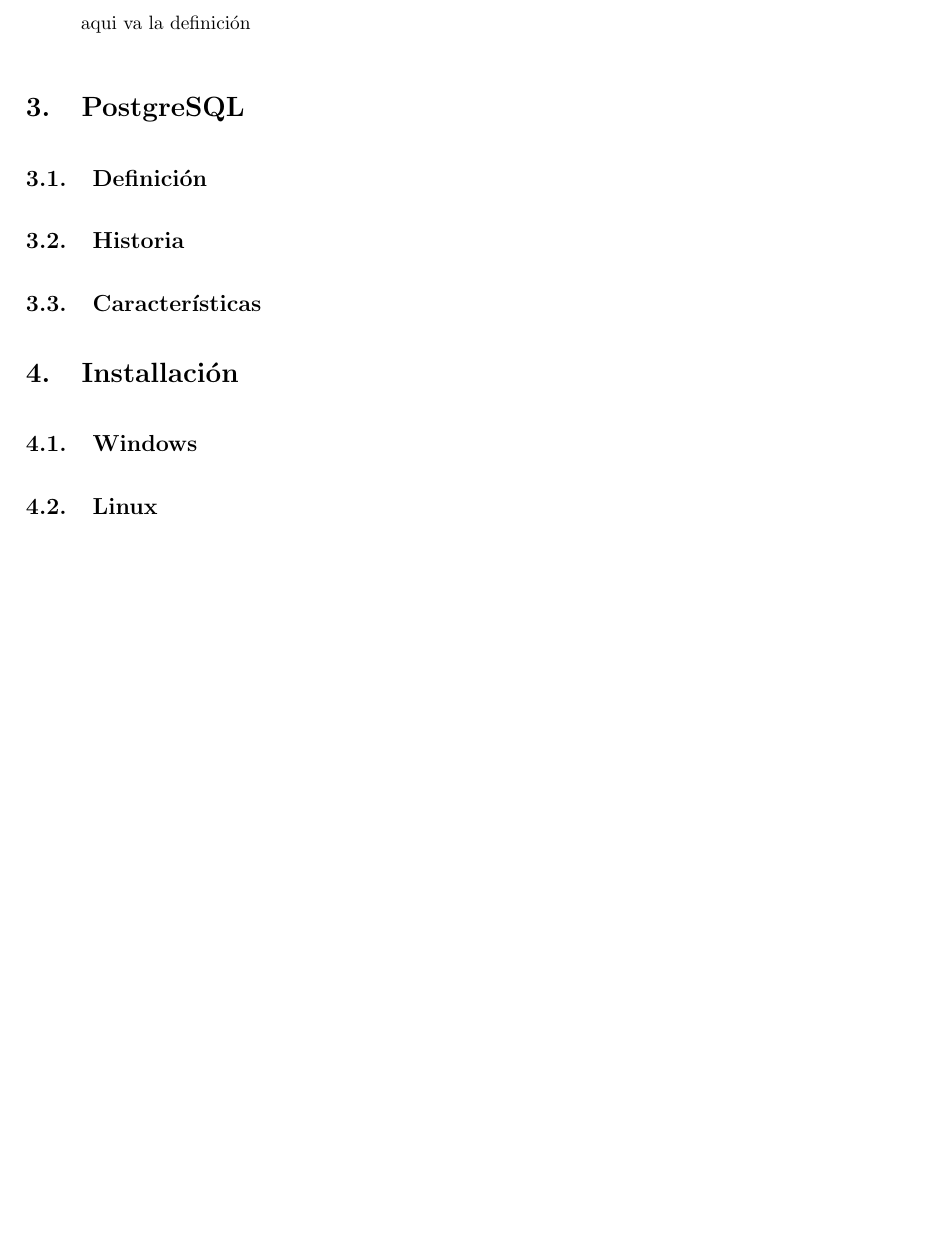
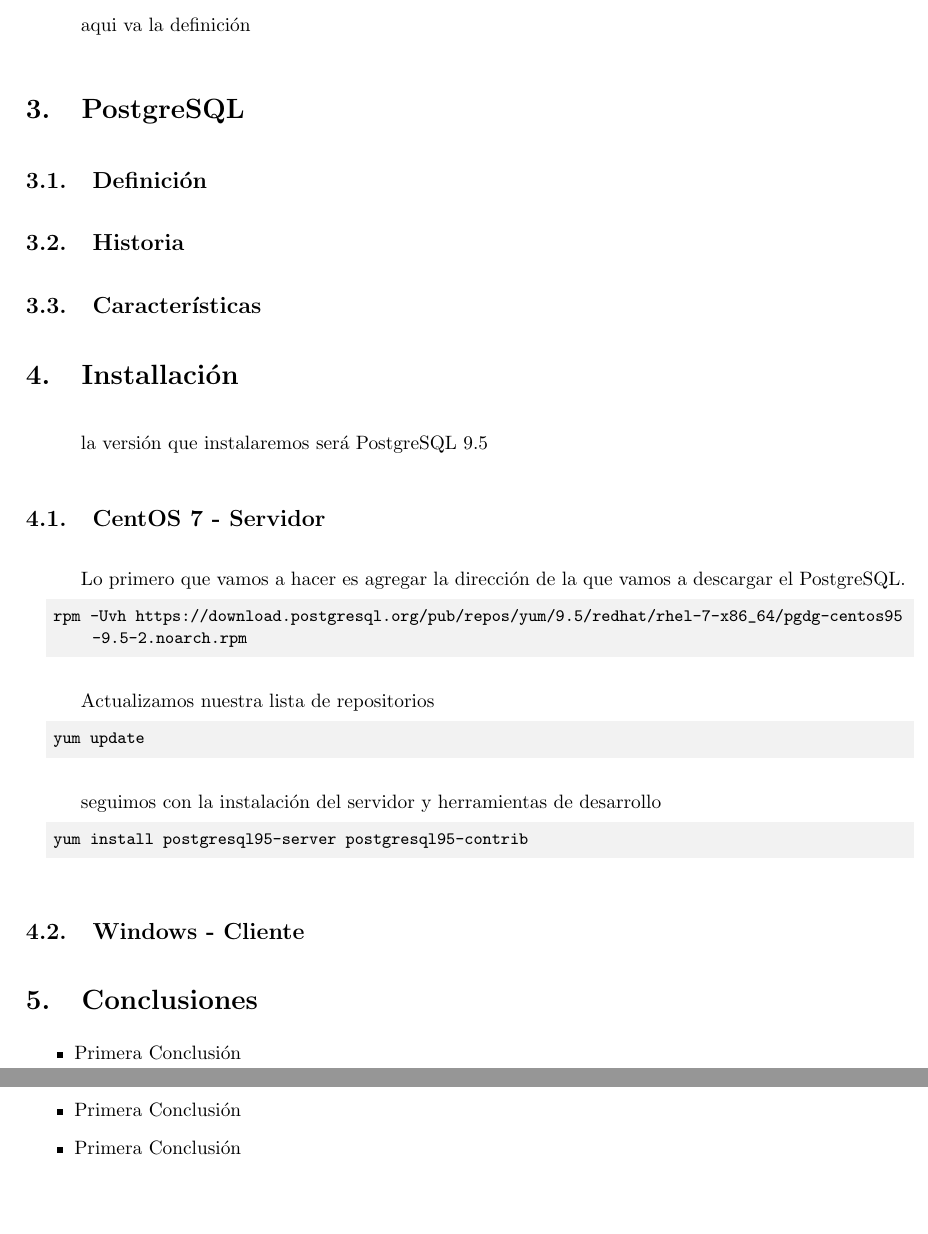
Before and after one commit to mxportocarrero/BD, a LaTeX document (Informe1/main.tex): part of page 2 of 2 before the commit and two parts of pages 2 and 3 of 3 after it, the two joined at a grey line, cut so that both start at the same text, the shorter picture padded with empty space. Compiled offline with pdfLaTeX.

Commit message:
Update main.tex

```diff
--- a/Informe1/main.tex
+++ b/Informe1/main.tex
@@ -65,7 +82,33 @@
 \subsection{Características}
 
 \section{Installación}
-\subsection{Windows}
-\subsection{Linux}
+la versión que instalaremos será PostgreSQL 9.5
+\subsection{CentOS 7 - Servidor}
+Lo primero que vamos a hacer es agregar la dirección de la que vamos a descargar el PostgreSQL.
+
+\begin{lstlisting}
+rpm -Uvh https://download.postgresql.org/pub/repos/yum/9.5/redhat/rhel-7-x86_64/pgdg-centos95-9.5-2.noarch.rpm
+\end{lstlisting}
+
+Actualizamos nuestra lista de repositorios
+
+\begin{lstlisting}
+yum update
+\end{lstlisting}
+
+seguimos con la instalación del servidor y herramientas de desarrollo
+\begin{lstlisting}
+yum install postgresql95-server postgresql95-contrib
+\end{lstlisting}
+
+
+\subsection{Windows - Cliente}
+
+\section{Conclusiones}
+\begin{itemize}
+\item Primera Conclusión
+\item Primera Conclusión
+\item Primera Conclusión
+\end{itemize}
 
 \end{document}
```
Also changed, not shown: Informe1/main.tex (23 more changed lines).
